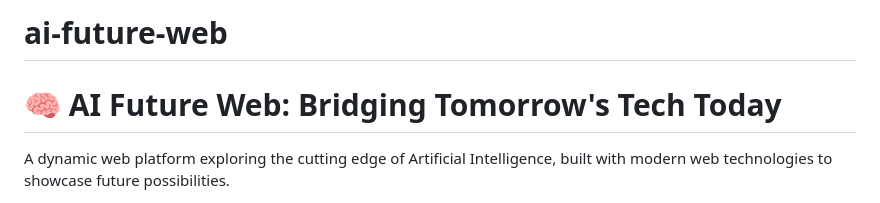
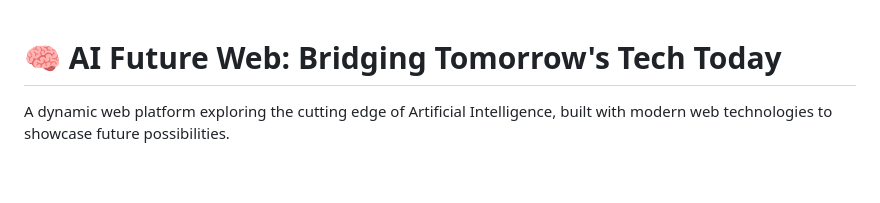
Before and after one commit to vmihiranga/ai-future-web, a Markdown page: README.md, the part around the change. Rendered like a GitHub page; blank space fills up the shorter version.

```diff
--- a/README.md
+++ b/README.md
@@ -1,4 +1,3 @@
-# ai-future-web
 
 # 🧠 AI Future Web: Bridging Tomorrow's Tech Today
 
```
